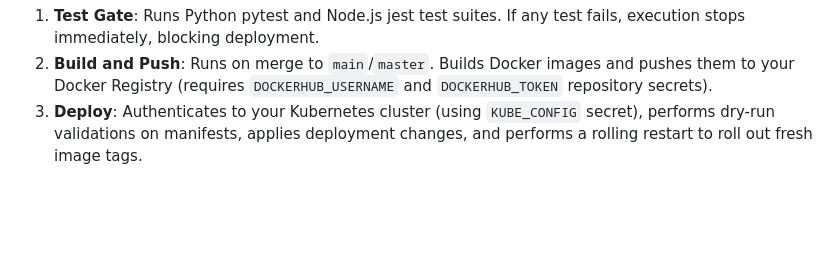
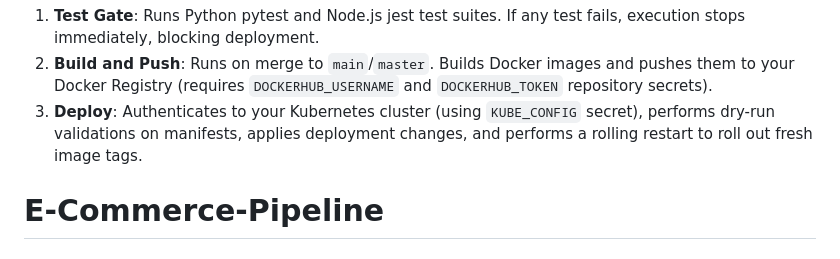
Before and after one commit to BurhanuddinLokhandwala10/DevOps_Project, a Markdown page: README.md, the part around the change. Drawn GitHub-style; blank space fills up the shorter version.

```diff
--- a/README.md
+++ b/README.md
@@ -197,3 +197,4 @@ The workflow defined in `.github/workflows/ci-cd.yml` automates the testing, bui
 1. **Test Gate**: Runs Python pytest and Node.js jest test suites. If any test fails, execution stops immediately, blocking deployment.
 2. **Build and Push**: Runs on merge to `main`/`master`. Builds Docker images and pushes them to your Docker Registry (requires `DOCKERHUB_USERNAME` and `DOCKERHUB_TOKEN` repository secrets).
 3. **Deploy**: Authenticates to your Kubernetes cluster (using `KUBE_CONFIG` secret), performs dry-run validations on manifests, applies deployment changes, and performs a rolling restart to roll out fresh image tags.
+# E-Commerce-Pipeline
```
